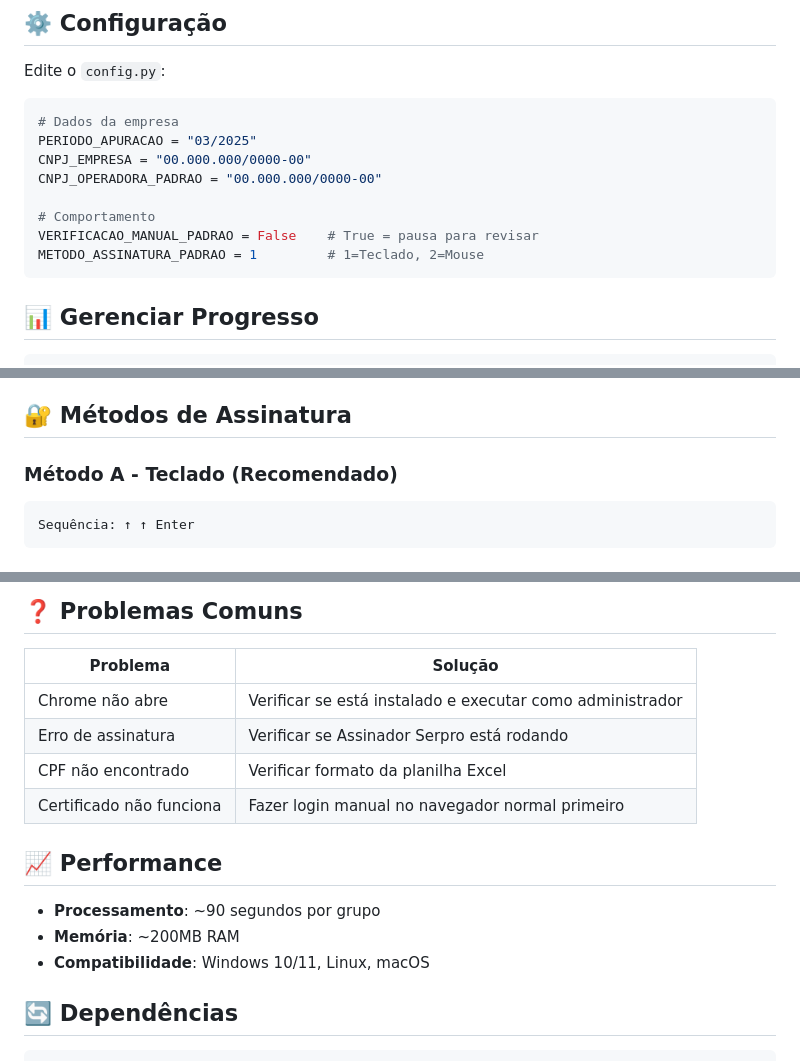
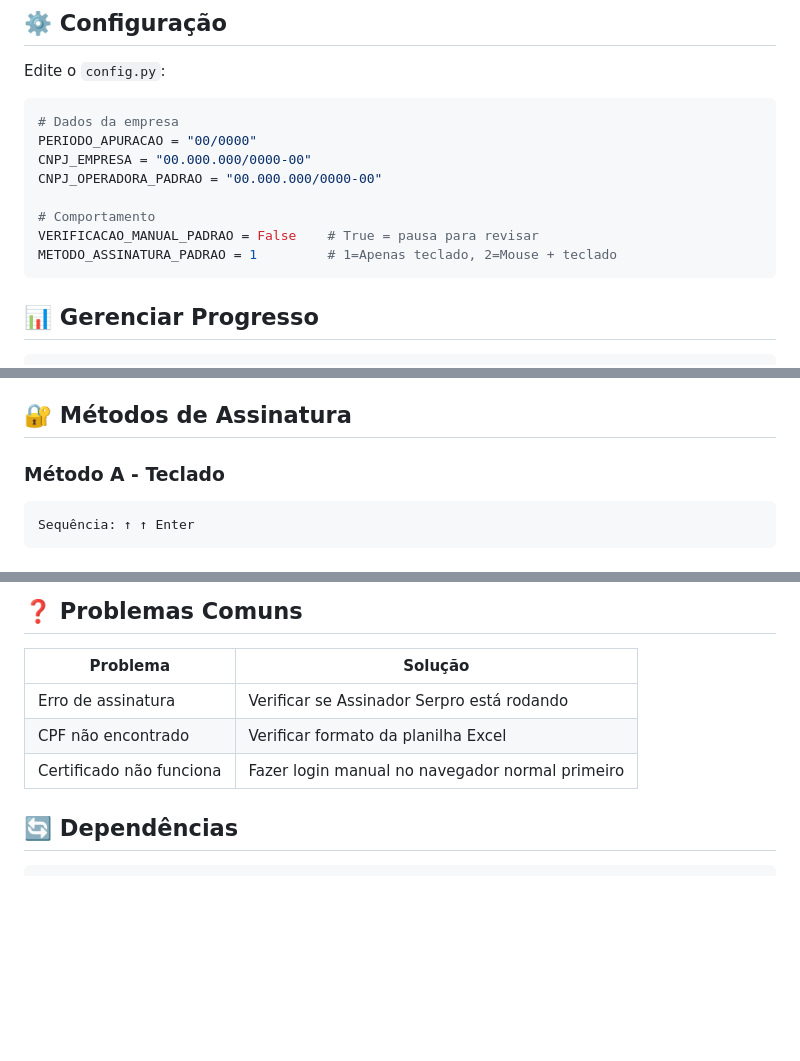
Before and after one commit to LipeLou/rpa-dirf, a Markdown page: README.md, 3 parts joined by grey strips. Drawn GitHub-style; blank space fills up the shorter version.

Commit message:
Alterando README.md

````diff
--- a/README.md
+++ b/README.md
@@ -58,13 +57,13 @@ Edite o `config.py`:
 
 ```python
 # Dados da empresa
-PERIODO_APURACAO = "03/2025"
+PERIODO_APURACAO = "00/0000"
 CNPJ_EMPRESA = "00.000.000/0000-00"
 CNPJ_OPERADORA_PADRAO = "00.000.000/0000-00"
 
 # Comportamento
 VERIFICACAO_MANUAL_PADRAO = False    # True = pausa para revisar
-METODO_ASSINATURA_PADRAO = 1         # 1=Teclado, 2=Mouse
+METODO_ASSINATURA_PADRAO = 1         # 1=Apenas teclado, 2=Mouse + teclado
 ```
 
 ## 📊 Gerenciar Progresso
@@ -86,7 +85,7 @@ python gerenciar_checkpoint.py
 
 ## 🔐 Métodos de Assinatura
 
-### Método A - Teclado (Recomendado)
+### Método A - Teclado
 ```
 Sequência: ↑ ↑ Enter
 ```
@@ -129,16 +128,9 @@ rpa-dirf/
 
 | Problema | Solução |
 |----------|---------|
-| Chrome não abre | Verificar se está instalado e executar como administrador |
 | Erro de assinatura | Verificar se Assinador Serpro está rodando |
 | CPF não encontrado | Verificar formato da planilha Excel |
 | Certificado não funciona | Fazer login manual no navegador normal primeiro |
-
-## 📈 Performance
-
-- **Processamento**: ~90 segundos por grupo
-- **Memória**: ~200MB RAM
-- **Compatibilidade**: Windows 10/11, Linux, macOS
 
 ## 🔄 Dependências
 
````
Also changed, not shown: other parts of README.md (+0 -1 lines).
